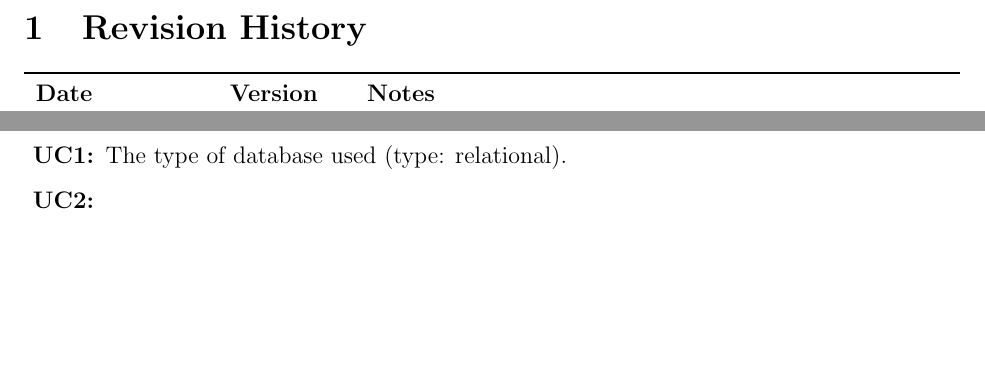
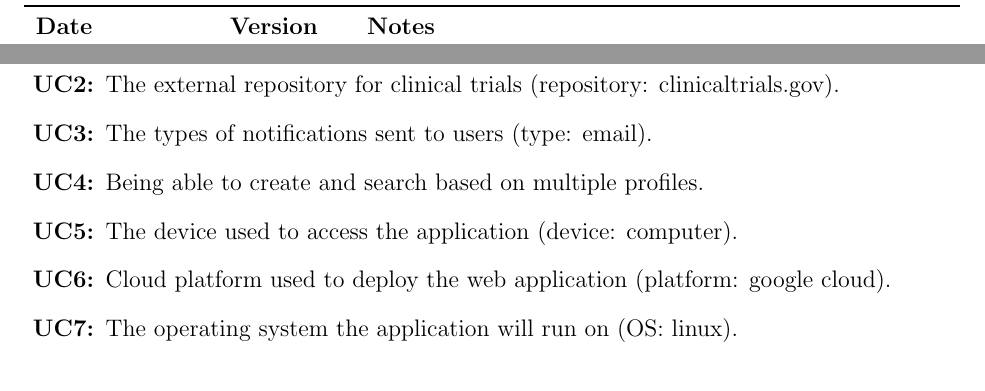
Before and after one commit to davimang/REACH, a LaTeX document (docs/Design/SoftArchitecture/MG.tex): two parts of pages 2 and 6 of 11 before the commit and two parts of pages 2 and 7 of 11 after it, joined at a grey line, cut at the place of the change, the shorter picture padded with empty space. Compiled offline with pdfLaTeX.

Commit message:
Add some unlikely changes

```diff
--- a/docs/Design/SoftArchitecture/MG.tex
+++ b/docs/Design/SoftArchitecture/MG.tex
@@ -184,7 +184,12 @@ decisions will be changed.
 
 \begin{description}
 \item[\refstepcounter{ucnum} \uctheucnum:] The type of database used (type: relational).
-\item[\refstepcounter{ucnum} \uctheucnum:]
+\item[\refstepcounter{ucnum} \uctheucnum:] The external repository for clinical trials (repository: clinicaltrials.gov).
+\item[\refstepcounter{ucnum} \uctheucnum:] The types of notifications sent to users (type: email).
+\item[\refstepcounter{ucnum} \uctheucnum:] Being able to create and search based on multiple profiles.
+\item[\refstepcounter{ucnum} \uctheucnum:] The device used to access the application (device: computer).
+\item[\refstepcounter{ucnum} \uctheucnum:] Cloud platform used to deploy the web application (platform: google cloud).
+\item[\refstepcounter{ucnum} \uctheucnum:] The operating system the application will run on (OS: linux).
 \end{description}
 
 \section{Module Hierarchy} \label{SecMH}
```
Also changed, not shown: docs/Design/SoftArchitecture/MG.pdf.
